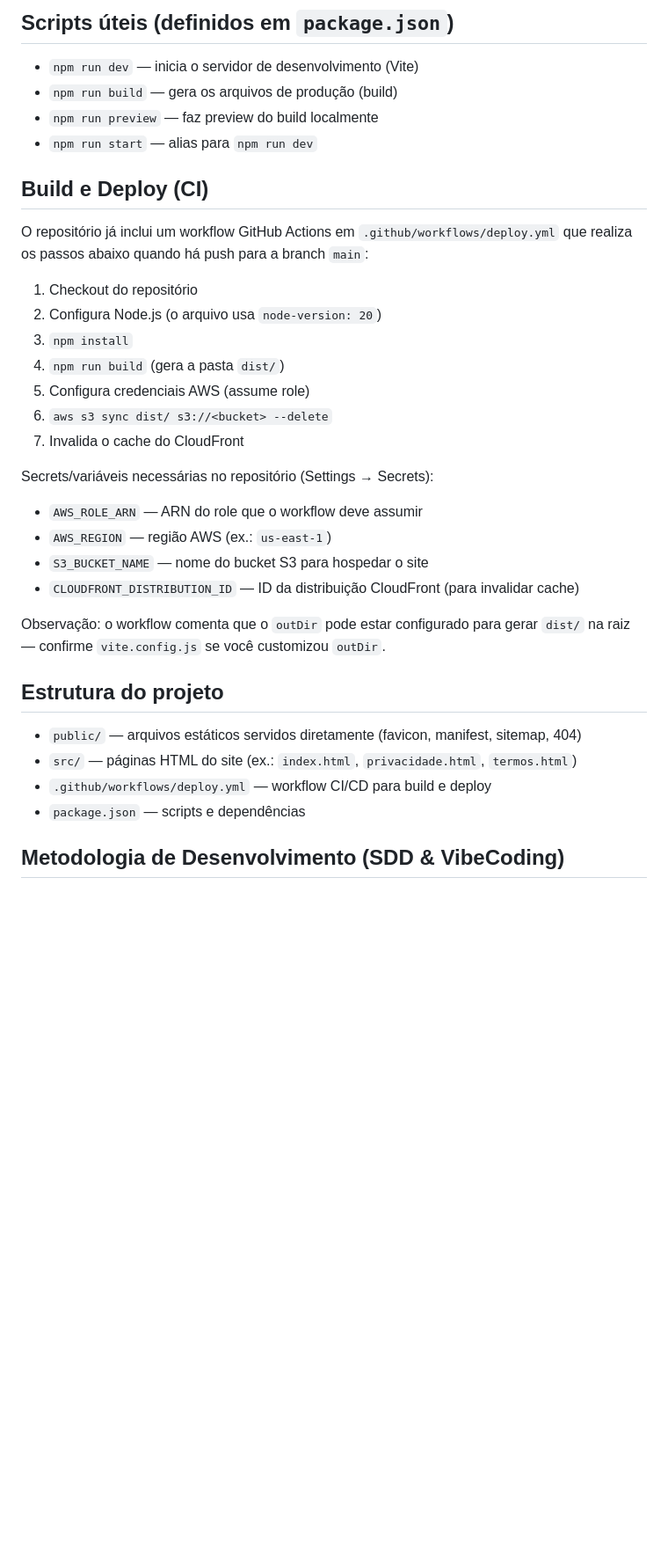
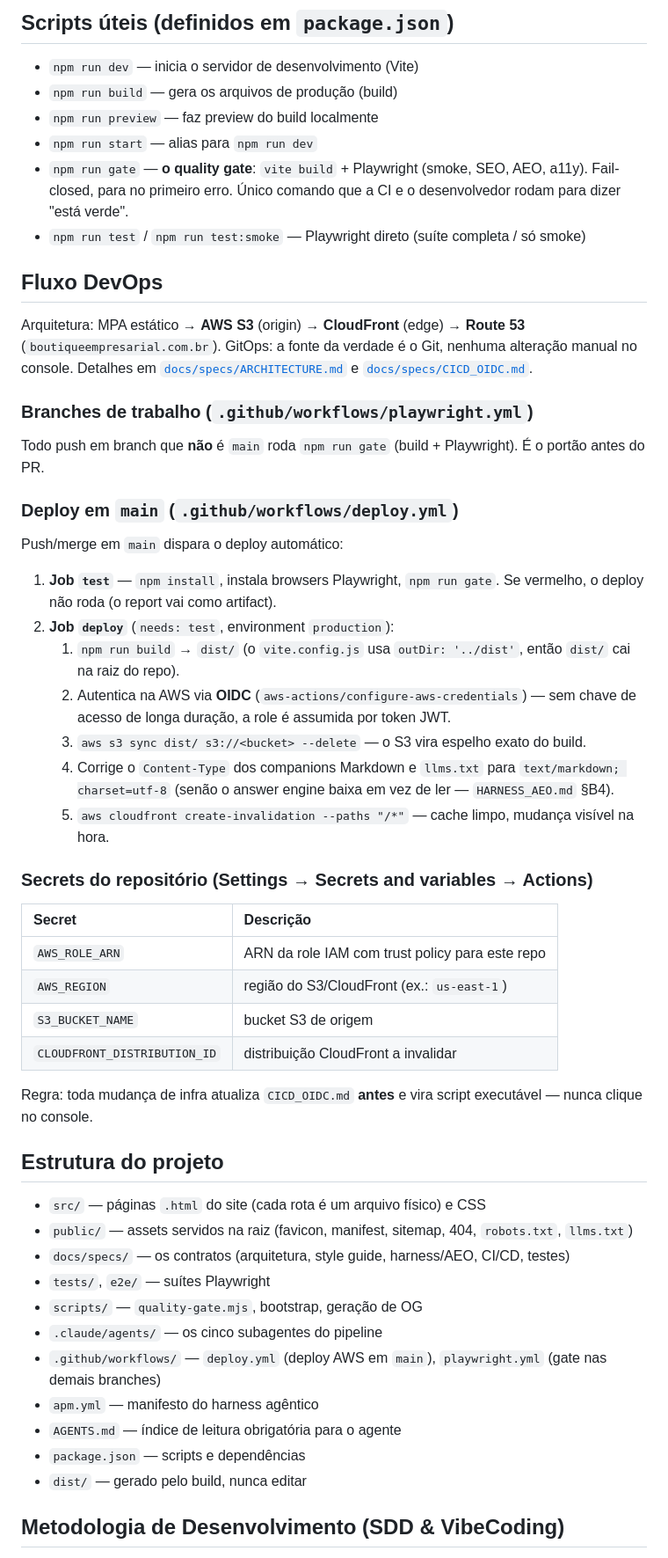
Before and after one commit to issei/boutiqueempresarial-site, a Markdown page: README.md, the part around one of its changes. Shown at 88% size. Rendered like a GitHub page; blank space fills up the shorter version.

```diff
--- a/README.md
+++ b/README.md
@@ -41,34 +41,53 @@ Por padrão o Vite serve em http://localhost:5173 — abra esse endereço no nav
 - `npm run build` — gera os arquivos de produção (build)
 - `npm run preview` — faz preview do build localmente
 - `npm run start` — alias para `npm run dev`
+- `npm run gate` — **o quality gate**: `vite build` + Playwright (smoke, SEO, AEO, a11y). Fail-closed, para no primeiro erro. Único comando que a CI e o desenvolvedor rodam para dizer "está verde".
+- `npm run test` / `npm run test:smoke` — Playwright direto (suíte completa / só smoke)
 
-## Build e Deploy (CI)
+## Fluxo DevOps
 
-O repositório já inclui um workflow GitHub Actions em `.github/workflows/deploy.yml` que realiza os passos abaixo quando há push para a branch `main`:
+Arquitetura: MPA estático → **AWS S3** (origin) → **CloudFront** (edge) → **Route 53** (`boutiqueempresarial.com.br`). GitOps: a fonte da verdade é o Git, nenhuma alteração manual no console. Detalhes em [`docs/specs/ARCHITECTURE.md`](docs/specs/ARCHITECTURE.md) e [`docs/specs/CICD_OIDC.md`](docs/specs/CICD_OIDC.md).
 
-1. Checkout do repositório
-2. Configura Node.js (o arquivo usa `node-version: 20`)
-3. `npm install`
-4. `npm run build` (gera a pasta `dist/`)
-5. Configura credenciais AWS (assume role)
-6. `aws s3 sync dist/ s3://<bucket> --delete`
-7. Invalida o cache do CloudFront
+### Branches de trabalho (`.github/workflows/playwright.yml`)
 
-Secrets/variáveis necessárias no repositório (Settings → Secrets):
+Todo push em branch que **não** é `main` roda `npm run gate` (build + Playwright). É o portão antes do PR.
 
-- `AWS_ROLE_ARN` — ARN do role que o workflow deve assumir
-- `AWS_REGION` — região AWS (ex.: `us-east-1`)
-- `S3_BUCKET_NAME` — nome do bucket S3 para hospedar o site
-- `CLOUDFRONT_DISTRIBUTION_ID` — ID da distribuição CloudFront (para invalidar cache)
+### Deploy em `main` (`.github/workflows/deploy.yml`)
 
-Observação: o workflow comenta que o `outDir` pode estar configurado para gerar `dist/` na raiz — confirme `vite.config.js` se você customizou `outDir`.
+Push/merge em `main` dispara o deploy automático:
+
+1. **Job `test`** — `npm install`, instala browsers Playwright, `npm run gate`. Se vermelho, o deploy não roda (o report vai como artifact).
+2. **Job `deploy`** (`needs: test`, environment `production`):
+   1. `npm run build` → `dist/` (o `vite.config.js` usa `outDir: '../dist'`, então `dist/` cai na raiz do repo).
+   2. Autentica na AWS via **OIDC** (`aws-actions/configure-aws-credentials`) — sem chave de acesso de longa duração, a role é assumida por token JWT.
+   3. `aws s3 sync dist/ s3://<bucket> --delete` — o S3 vira espelho exato do build.
+   4. Corrige o `Content-Type` dos companions Markdown e `llms.txt` para `text/markdown; charset=utf-8` (senão o answer engine baixa em vez de ler — `HARNESS_AEO.md` §B4).
+   5. `aws cloudfront create-invalidation --paths "/*"` — cache limpo, mudança visível na hora.
+
+### Secrets do repositório (Settings → Secrets and variables → Actions)
+
+| Secret | Descrição |
+| :-- | :-- |
+| `AWS_ROLE_ARN` | ARN da role IAM com trust policy para este repo |
+| `AWS_REGION` | região do S3/CloudFront (ex.: `us-east-1`) |
+| `S3_BUCKET_NAME` | bucket S3 de origem |
+| `CLOUDFRONT_DISTRIBUTION_ID` | distribuição CloudFront a invalidar |
+
+Regra: toda mudança de infra atualiza `CICD_OIDC.md` **antes** e vira script executável — nunca clique no console.
 
 ## Estrutura do projeto
 
-- `public/` — arquivos estáticos servidos diretamente (favicon, manifest, sitemap, 404)
-- `src/` — páginas HTML do site (ex.: `index.html`, `privacidade.html`, `termos.html`)
-- `.github/workflows/deploy.yml` — workflow CI/CD para build e deploy
+- `src/` — páginas `.html` do site (cada rota é um arquivo físico) e CSS
+- `public/` — assets servidos na raiz (favicon, manifest, sitemap, 404, `robots.txt`, `llms.txt`)
+- `docs/specs/` — os contratos (arquitetura, style guide, harness/AEO, CI/CD, testes)
+- `tests/`, `e2e/` — suítes Playwright
+- `scripts/` — `quality-gate.mjs`, bootstrap, geração de OG
+- `.claude/agents/` — os cinco subagentes do pipeline
+- `.github/workflows/` — `deploy.yml` (deploy AWS em `main`), `playwright.yml` (gate nas demais branches)
+- `apm.yml` — manifesto do harness agêntico
+- `AGENTS.md` — índice de leitura obrigatória para o agente
 - `package.json` — scripts e dependências
+- `dist/` — gerado pelo build, nunca editar
 
 ## Metodologia de Desenvolvimento (SDD & VibeCoding)
 
```
Also changed, not shown: other parts of README.md (+38 -5 lines).
